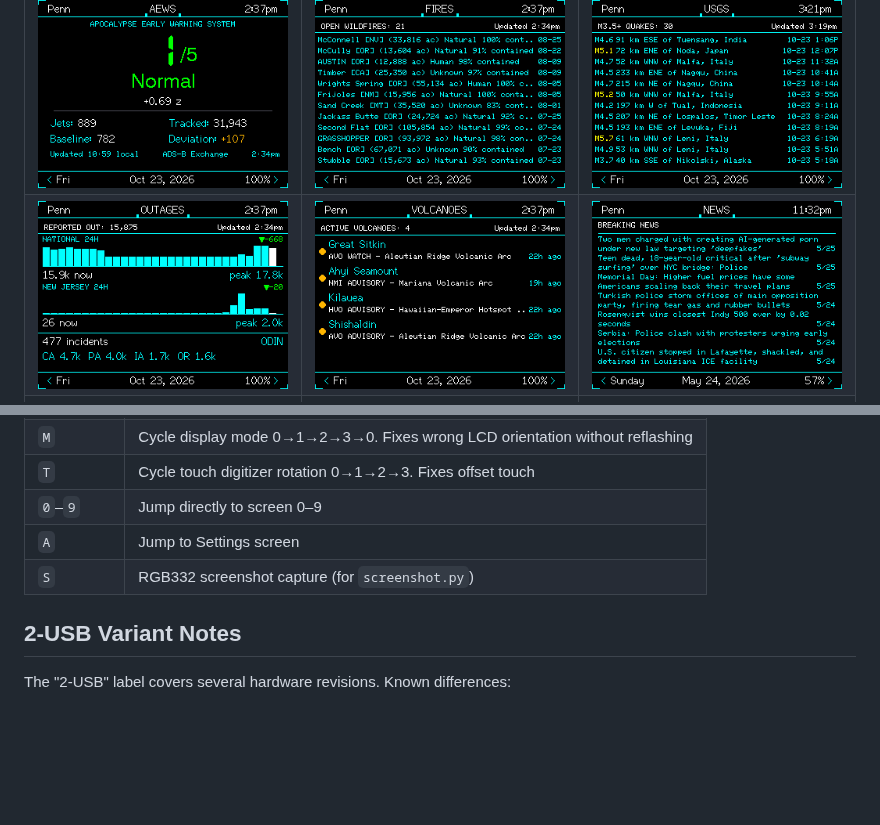
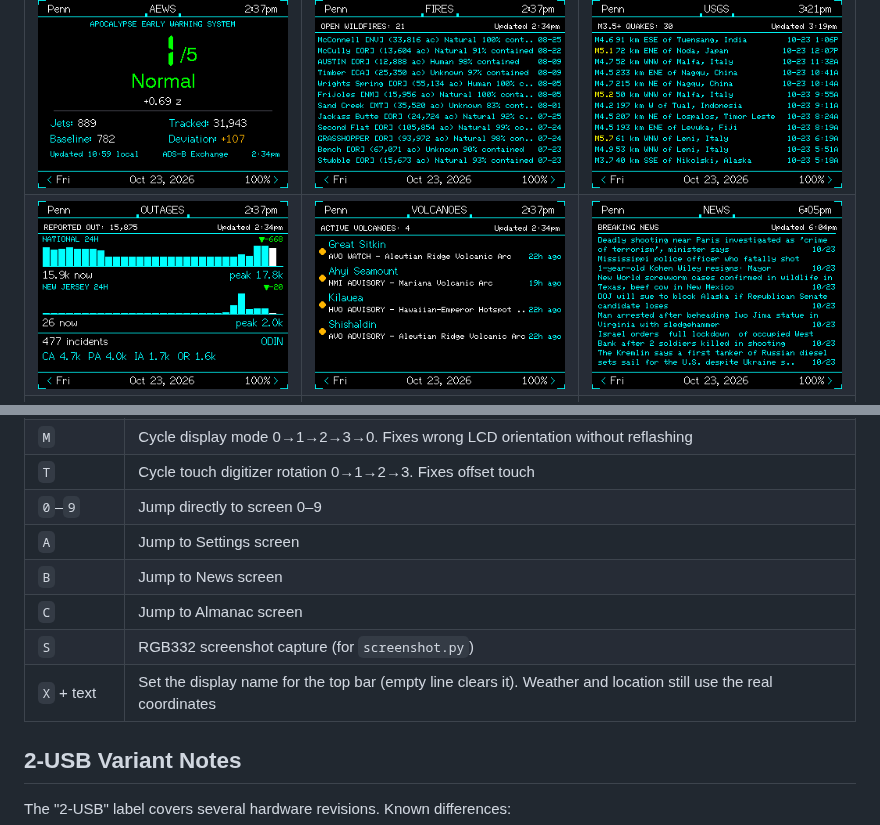
Before and after one commit to xXQuantumSmokeXx/xXCYD-Weather-StationXx, a Markdown page: README.md, 2 parts joined by grey strips. GitHub-like rendering; pictures changed too: ScreenShots/NEWS.png; blank space fills up the shorter version.

```diff
--- a/README.md
+++ b/README.md
@@ -204,7 +204,10 @@ Connect at 115200 baud. Single-character commands, no newline required:
 | `T` | Cycle touch digitizer rotation 0→1→2→3. Fixes offset touch |
 | `0`–`9` | Jump directly to screen 0–9 |
 | `A` | Jump to Settings screen |
+| `B` | Jump to News screen |
+| `C` | Jump to Almanac screen |
 | `S` | RGB332 screenshot capture (for `screenshot.py`) |
+| `X` + text | Set the display name for the top bar (empty line clears it). Weather and location still use the real coordinates |
 
 ## 2-USB Variant Notes
 
```
Also changed, not shown: 12 other files.
